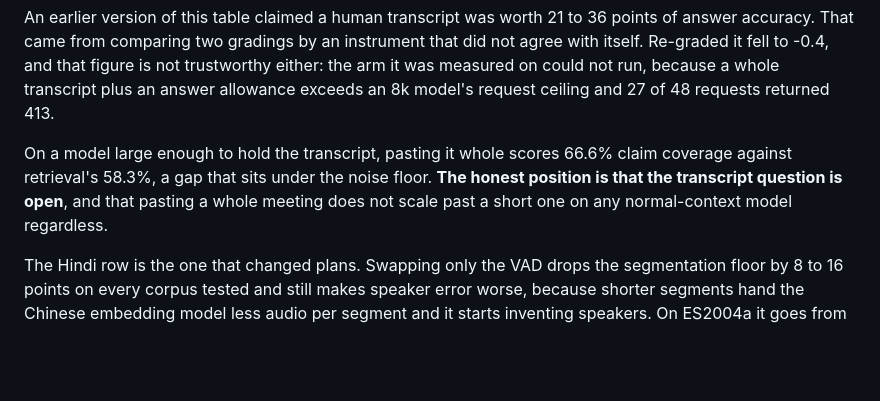
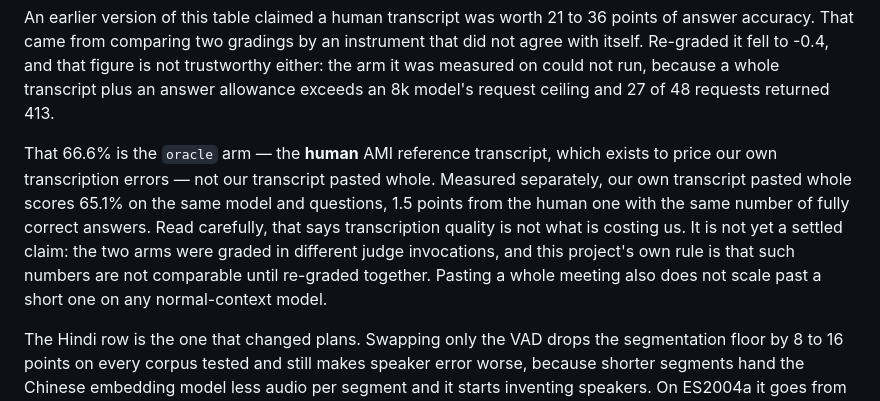
Before and after one commit to rx6ru/Concize, a Markdown page: README.md, the part around the change. Drawn GitHub-style; blank space fills up the shorter version.

Commit message:
docs: 66.6% was the human transcript, not ours
The oracle arm is the human AMI reference; whole is our own transcript. The
README credited ours with the human figure. Measured, ours scores 65.1% on the
same model and questions. Not yet a settled claim: the two were graded in
separate judge runs.

```diff
--- a/README.md
+++ b/README.md
@@ -227,7 +227,7 @@ Numbers come from AMI meeting audio with human transcripts, and from Indic DiarB
 
 An earlier version of this table claimed a human transcript was worth 21 to 36 points of answer accuracy. That came from comparing two gradings by an instrument that did not agree with itself. Re-graded it fell to -0.4, and that figure is not trustworthy either: the arm it was measured on could not run, because a whole transcript plus an answer allowance exceeds an 8k model's request ceiling and 27 of 48 requests returned 413.
 
-On a model large enough to hold the transcript, pasting it whole scores 66.6% claim coverage against retrieval's 58.3%, a gap that sits under the noise floor. **The honest position is that the transcript question is open**, and that pasting a whole meeting does not scale past a short one on any normal-context model regardless.
+That 66.6% is the `oracle` arm — the **human** AMI reference transcript, which exists to price our own transcription errors — not our transcript pasted whole. Measured separately, our own transcript pasted whole scores 65.1% on the same model and questions, 1.5 points from the human one with the same number of fully correct answers. Read carefully, that says transcription quality is not what is costing us. It is not yet a settled claim: the two arms were graded in different judge invocations, and this project's own rule is that such numbers are not comparable until re-graded together. Pasting a whole meeting also does not scale past a short one on any normal-context model.
 
 The Hindi row is the one that changed plans. Swapping only the VAD drops the segmentation floor by 8 to 16 points on every corpus tested and still makes speaker error worse, because shorter segments hand the Chinese embedding model less audio per segment and it starts inventing speakers. On ES2004a it goes from 10 hypothesis speakers to 18. Both models have to be replaced in one step. A Silero adapter is committed and deliberately left switched off for that reason, with the numbers in its header.
 
```
